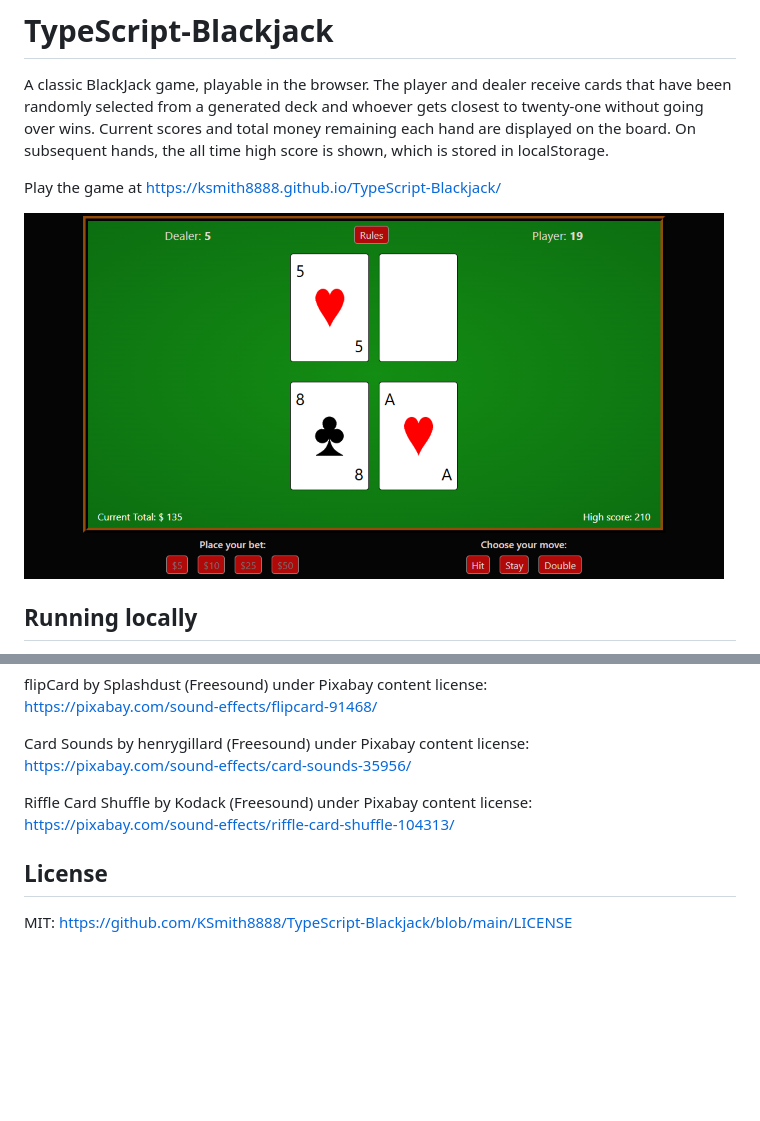
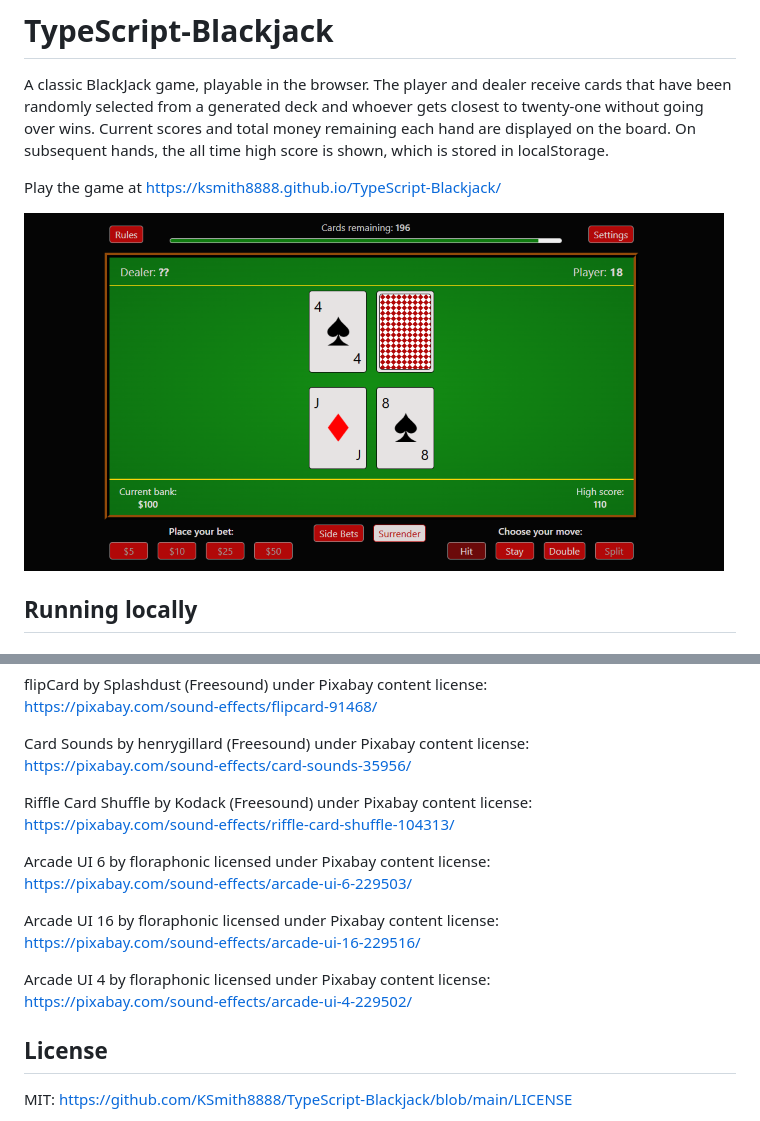
Before and after one commit to KSmith8888/TypeScript-Blackjack, a Markdown page: README.md, 2 parts joined by grey strips. Drawn GitHub-style; pictures changed too: public/blackjack-readme-screenshot.png (added), public/blackjack-screenshot-desktop.png (deleted); blank space fills up the shorter version.

Commit message:
Added attribution and updated screenshot

```diff
--- a/README.md
+++ b/README.md
@@ -4,7 +4,7 @@ A classic BlackJack game, playable in the browser. The player and dealer receive
 
 Play the game at https://ksmith8888.github.io/TypeScript-Blackjack/
 
-![Playing cards on a green background resembling a casino table, above a series of red buttons providing gameplay options](/public/blackjack-screenshot-desktop.png)
+![Playing cards on a green background resembling a casino table, above a series of red buttons providing gameplay options](/public/blackjack-readme-screenshot.png)
 
 ## Running locally
 
@@ -71,6 +71,15 @@ https://pixabay.com/sound-effects/card-sounds-35956/
 Riffle Card Shuffle by Kodack (Freesound) under Pixabay content license:
 https://pixabay.com/sound-effects/riffle-card-shuffle-104313/
 
+Arcade UI 6 by floraphonic licensed under Pixabay content license:
+https://pixabay.com/sound-effects/arcade-ui-6-229503/
+
+Arcade UI 16 by floraphonic licensed under Pixabay content license:
+https://pixabay.com/sound-effects/arcade-ui-16-229516/
+
+Arcade UI 4 by floraphonic licensed under Pixabay content license:
+https://pixabay.com/sound-effects/arcade-ui-4-229502/
+
 ## License
 
 MIT: https://github.com/KSmith8888/TypeScript-Blackjack/blob/main/LICENSE
```
